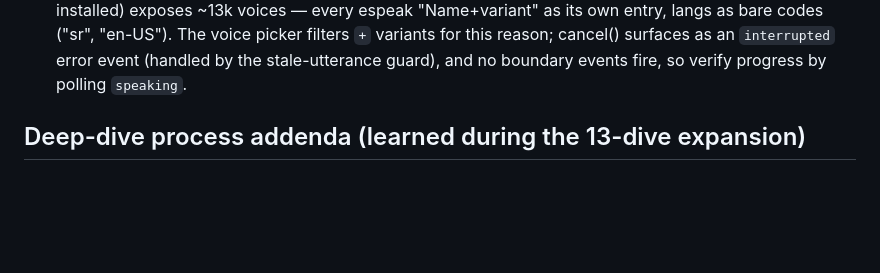
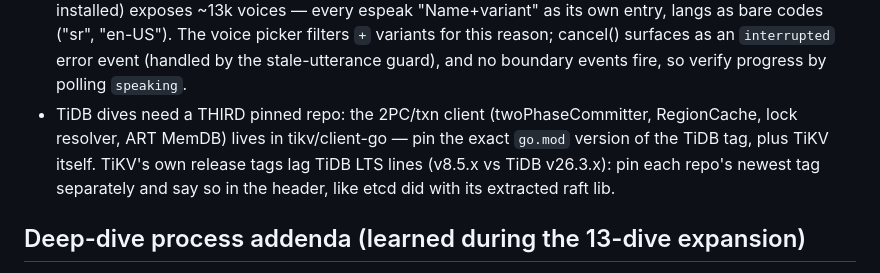
Before and after one commit to acailic/system-design-atlas, a Markdown page: AGENTS.md, the part around the change. Drawn GitHub-style; blank space fills up the shorter version.

Commit message:
docs(agents): record the three-repo pinning scheme for TiDB dives

```diff
--- a/AGENTS.md
+++ b/AGENTS.md
@@ -57,6 +57,12 @@ When updating this file, preserve this bar for all agents and keep entries conci
   voice picker filters `+` variants for this reason; cancel() surfaces as an
   `interrupted` error event (handled by the stale-utterance guard), and no
   boundary events fire, so verify progress by polling `speaking`.
+- TiDB dives need a THIRD pinned repo: the 2PC/txn client
+  (twoPhaseCommitter, RegionCache, lock resolver, ART MemDB) lives in
+  tikv/client-go — pin the exact `go.mod` version of the TiDB tag, plus
+  TiKV itself. TiKV's own release tags lag TiDB LTS lines (v8.5.x vs
+  TiDB v26.3.x): pin each repo's newest tag separately and say so in the
+  header, like etcd did with its extracted raft lib.
 
 ## Deep-dive process addenda (learned during the 13-dive expansion)
 
```
